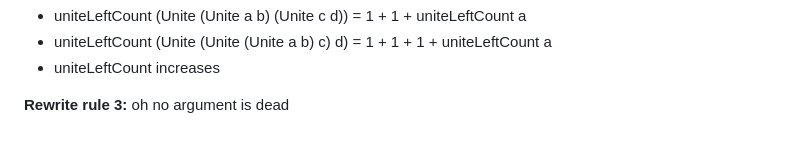
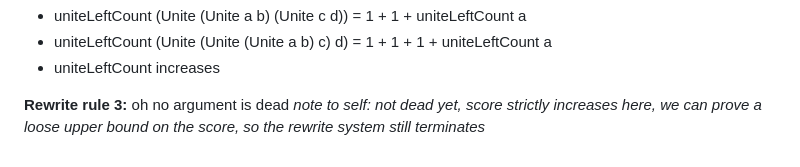
Before and after one commit to huynhtrankhanh/CoqCP, a Markdown page: docs/DisjointSetUnion.md, the part around the change. Rendered like a GitHub page.

```diff
--- a/docs/DisjointSetUnion.md
+++ b/docs/DisjointSetUnion.md
@@ -79,3 +79,4 @@ The rewrite rules preserve `uniteCount`. For every tree x, `uniteLeftCount x <=
 - uniteLeftCount increases
 
 **Rewrite rule 3:** oh no argument is dead
+*note to self: not dead yet, score strictly increases here, we can prove a loose upper bound on the score, so the rewrite system still terminates*
```
